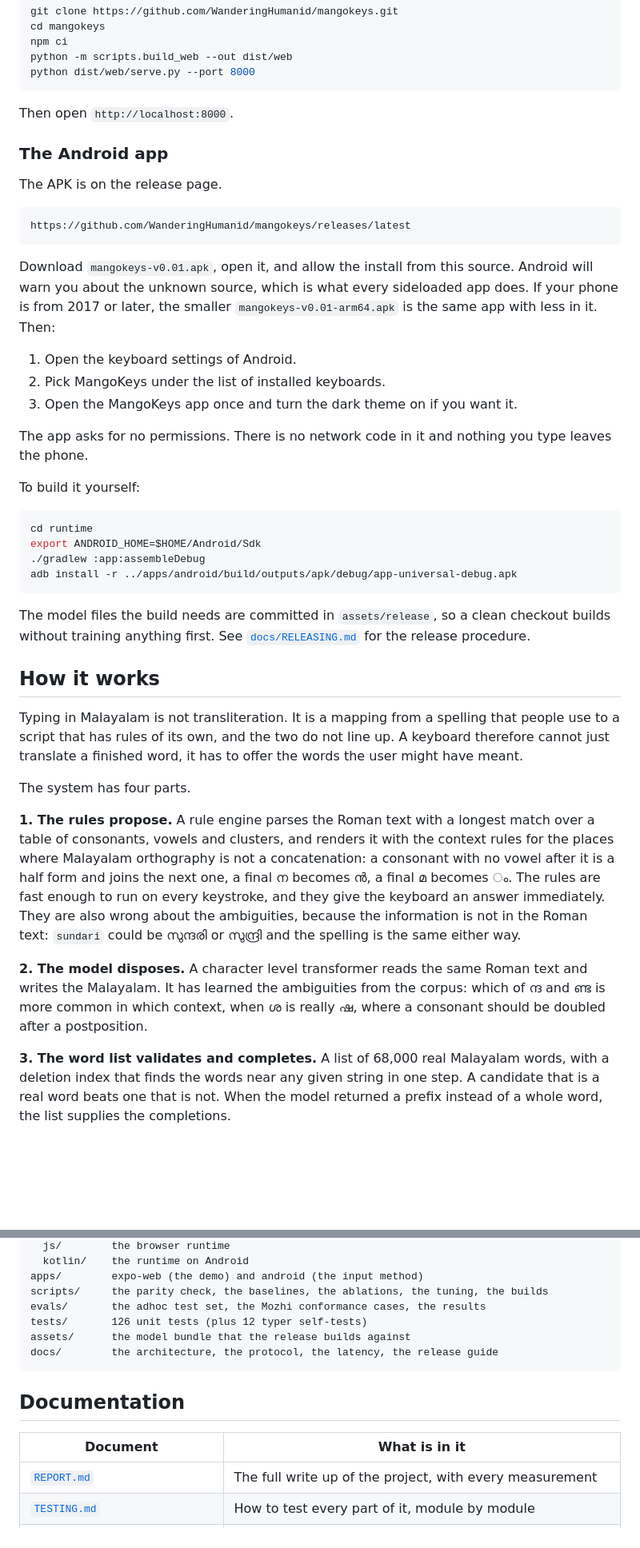
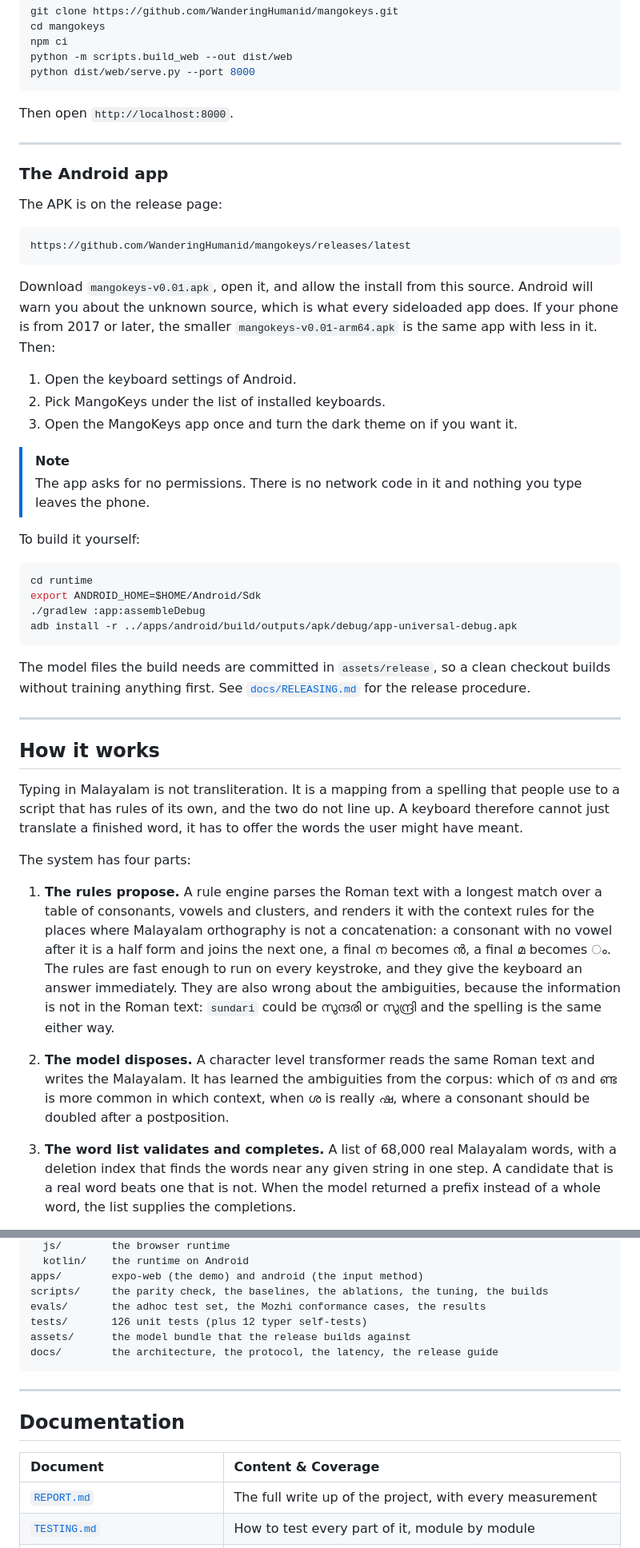
Before and after one commit to WanderingHumanid/mangokeys, a Markdown page: README.md, 2 parts joined by grey strips. Shown at 80% size. Drawn GitHub-style; blank space fills up the shorter version.

Commit message:
docs: beautify README with badges, action buttons, mermaid diagram, and callouts

````diff
--- a/README.md
+++ b/README.md
@@ -154,9 +189,11 @@ python dist/web/serve.py --port 8000
 
 Then open `http://localhost:8000`.
 
+---
+
 ### The Android app
 
-The APK is on the release page.
+The APK is on the release page:
 
 ```text
 https://github.com/WanderingHumanid/mangokeys/releases/latest
@@ -171,8 +208,9 @@ sideloaded app does. If your phone is from 2017 or later, the smaller
 2. Pick MangoKeys under the list of installed keyboards.
 3. Open the MangoKeys app once and turn the dark theme on if you want it.
 
-The app asks for no permissions. There is no network code in it and nothing
-you type leaves the phone.
+> [!NOTE]
+> The app asks for no permissions. There is no network code in it and nothing
+> you type leaves the phone.
 
 To build it yourself:
 
@@ -187,6 +225,8 @@ The model files the build needs are committed in `assets/release`, so a clean
 checkout builds without training anything first. See
 [`docs/RELEASING.md`](docs/RELEASING.md) for the release procedure.
 
+---
+
 ## How it works
 
 Typing in Malayalam is not transliteration. It is a mapping from a spelling
@@ -194,26 +234,26 @@ that people use to a script that has rules of its own, and the two do not
 line up. A keyboard therefore cannot just translate a finished word, it has
 to offer the words the user might have meant.
 
-The system has four parts.
+The system has four parts:
 
-**1. The rules propose.** A rule engine parses the Roman text with a longest
-match over a table of consonants, vowels and clusters, and renders it with
-the context rules for the places where Malayalam orthography is not a
-concatenation: a consonant with no vowel after it is a half form and joins
-the next one, a final ന becomes ൻ, a final മ becomes ം. The rules are fast
-enough to run on every keystroke, and they give the keyboard an answer
-immediately. They are also wrong about the ambiguities, because the
-information is not in the Roman text: `sundari` could be സുന്ദരി or സുന്ദ്രി
-and the spelling is the same either way.
+1. **The rules propose.** A rule engine parses the Roman text with a longest
+   match over a table of consonants, vowels and clusters, and renders it with
+   the context rules for the places where Malayalam orthography is not a
+   concatenation: a consonant with no vowel after it is a half form and joins
+   the next one, a final ന becomes ൻ, a final മ becomes ം. The rules are fast
+   enough to run on every keystroke, and they give the keyboard an answer
+   immediately. They are also wrong about the ambiguities, because the
+   information is not in the Roman text: `sundari` could be സുന്ദരി or സുന്ദ്രി
+   and the spelling is the same either way.
 
-**2. The model disposes.** A character level transformer reads the same
-Roman text and writes the Malayalam. It has learned the ambiguities from the
-corpus: which of ന്ദ and ണ്ട is more common in which context, when ശ is
-really ഷ, where a consonant should be doubled after a postposition.
+2. **The model disposes.** A character level transformer reads the same
+   Roman text and writes the Malayalam. It has learned the ambiguities from the
+   corpus: which of ന്ദ and ണ്ട is more common in which context, when ശ is
+   really ഷ, where a consonant should be doubled after a postposition.
 
-**3. The word list validates and completes.** A list of 68,000 real Malayalam
-words, with a deletion index that finds the words near any given string in
-one step. A candidate that is a real word beats one that is not. When the
-model returned a prefix instead of a whole word, the list supplies the
-completions.
+3. **The word list validates and completes.** A list of 68,000 real Malayalam
+   words, with a deletion index that finds the words near any given string in
+   one step. A candidate that is a real word beats one that is not. When the
+   model returned a prefix instead of a whole word, the list supplies the
+   completions.
 
@@ -684,10 +737,12 @@ assets/      the model bundle that the release builds against
 docs/        the architecture, the protocol, the latency, the release guide
 ```
 
+---
+
 ## Documentation
 
-| Document | What is in it |
-| --- | --- |
+| Document | Content & Coverage |
+| :--- | :--- |
 | [`REPORT.md`](REPORT.md) | The full write up of the project, with every measurement |
 | [`TESTING.md`](TESTING.md) | How to test every part of it, module by module |
 | [`IMPLEMENTATION_PLAN.md`](IMPLEMENTATION_PLAN.md) | The plan the project was built from, and its status |
````
Also changed, not shown: other parts of README.md (+185 -135 lines).
